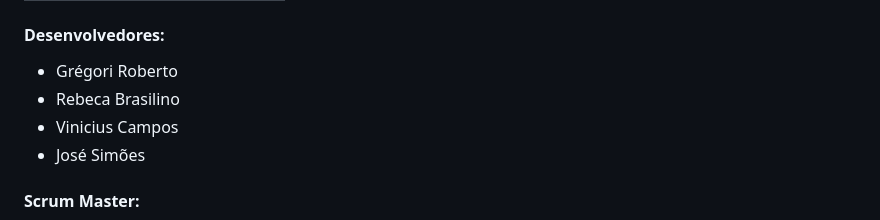
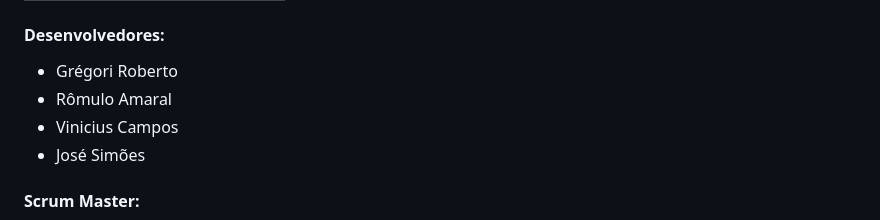
Before and after one commit to esthefanyemma/HeartBeat, a Markdown page: README.md, the part around the change. GitHub-like rendering.

```diff
--- a/README.md
+++ b/README.md
@@ -14,7 +14,7 @@
 #### Desenvolvedores:
 
 * Grégori Roberto
-* Rebeca Brasilino
+* Rômulo Amaral
 * Vinicius Campos
 * José Simões
 
```
